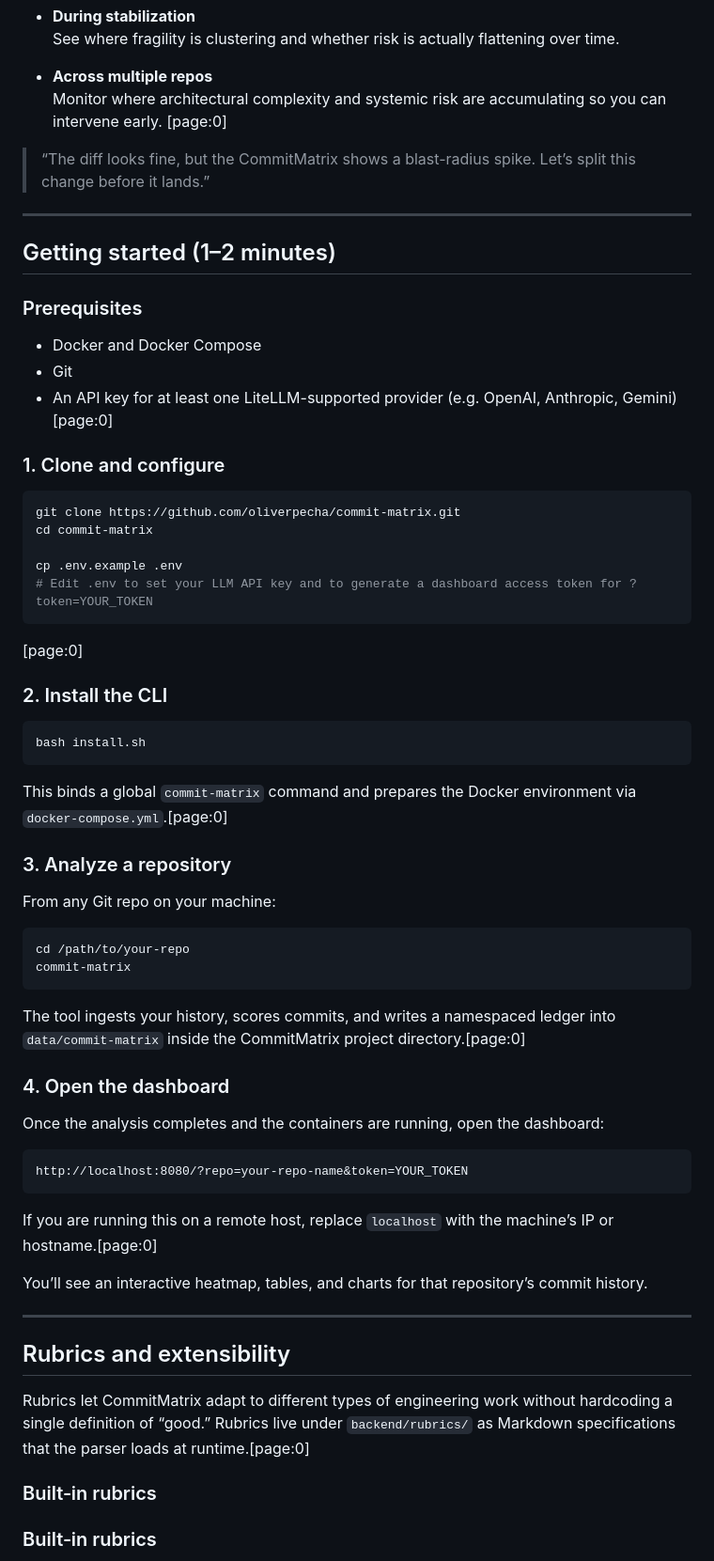
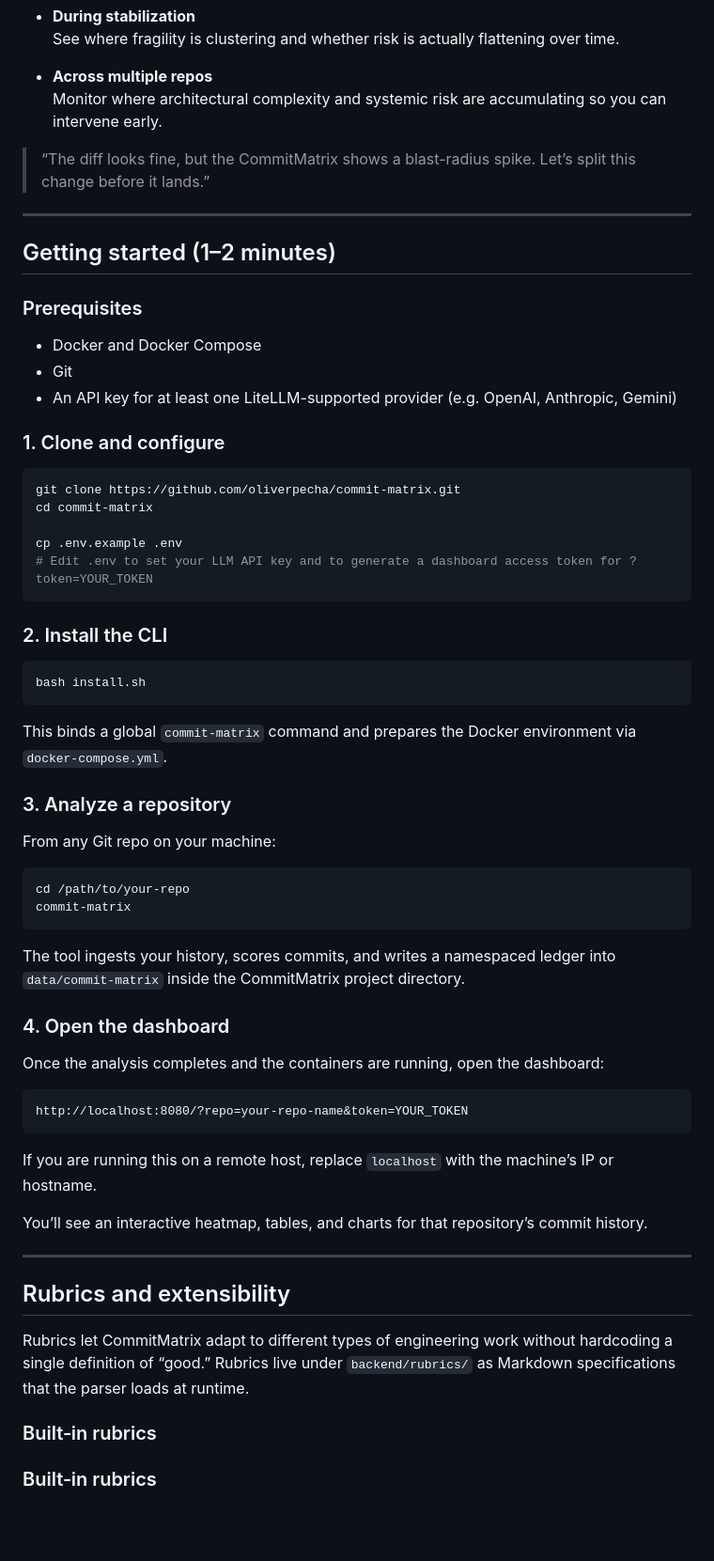
Before and after one commit to oliverpecha/commit-matrix, a Markdown page: README.md, the part around one of its changes. Shown at 94% size. Rendered like a GitHub page; blank space fills up the shorter version.

````diff
--- a/README.md
+++ b/README.md
@@ -51,7 +51,7 @@ CommitMatrix is built for AI-accelerated software delivery: more generated code,
 
 - **Across multiple repos**
   Monitor where architectural complexity and systemic risk are accumulating so you can intervene early.
-[page:0]
+
 
 > “The diff looks fine, but the CommitMatrix shows a blast-radius spike. Let’s split this change before it lands.”
 
@@ -63,7 +63,7 @@ CommitMatrix is built for AI-accelerated software delivery: more generated code,
 
 - Docker and Docker Compose
 - Git
-- An API key for at least one LiteLLM-supported provider (e.g. OpenAI, Anthropic, Gemini)[page:0]
+- An API key for at least one LiteLLM-supported provider (e.g. OpenAI, Anthropic, Gemini)
 
 ### 1. Clone and configure
 
@@ -74,7 +74,7 @@ cd commit-matrix
 cp .env.example .env
 # Edit .env to set your LLM API key and to generate a dashboard access token for ?token=YOUR_TOKEN
 ```
-[page:0]
+
 
 ### 2. Install the CLI
 
@@ -82,7 +82,7 @@ cp .env.example .env
 bash install.sh
 ```
 
-This binds a global `commit-matrix` command and prepares the Docker environment via `docker-compose.yml`.[page:0]
+This binds a global `commit-matrix` command and prepares the Docker environment via `docker-compose.yml`.
 
 ### 3. Analyze a repository
 
@@ -93,7 +93,7 @@ cd /path/to/your-repo
 commit-matrix
 ```
 
-The tool ingests your history, scores commits, and writes a namespaced ledger into `data/commit-matrix` inside the CommitMatrix project directory.[page:0]
+The tool ingests your history, scores commits, and writes a namespaced ledger into `data/commit-matrix` inside the CommitMatrix project directory.
 
 ### 4. Open the dashboard
 
@@ -103,7 +103,7 @@ Once the analysis completes and the containers are running, open the dashboard:
 http://localhost:8080/?repo=your-repo-name&token=YOUR_TOKEN
 ```
 
-If you are running this on a remote host, replace `localhost` with the machine’s IP or hostname.[page:0]
+If you are running this on a remote host, replace `localhost` with the machine’s IP or hostname.
 
 You’ll see an interactive heatmap, tables, and charts for that repository’s commit history.
 
@@ -111,7 +111,7 @@ You’ll see an interactive heatmap, tables, and charts for that repository’s
 
 ## Rubrics and extensibility
 
-Rubrics let CommitMatrix adapt to different types of engineering work without hardcoding a single definition of “good.” Rubrics live under `backend/rubrics/` as Markdown specifications that the parser loads at runtime.[page:0]
+Rubrics let CommitMatrix adapt to different types of engineering work without hardcoding a single definition of “good.” Rubrics live under `backend/rubrics/` as Markdown specifications that the parser loads at runtime.
 
 ### Built‑in rubrics
 
````
Also changed, not shown: other parts of README.md (+13 -13 lines).
